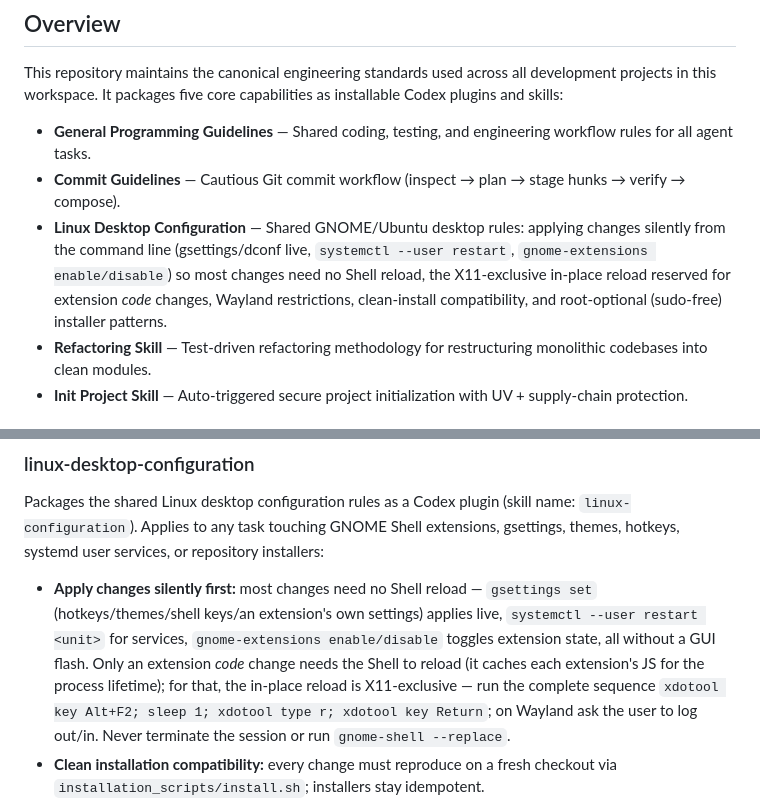
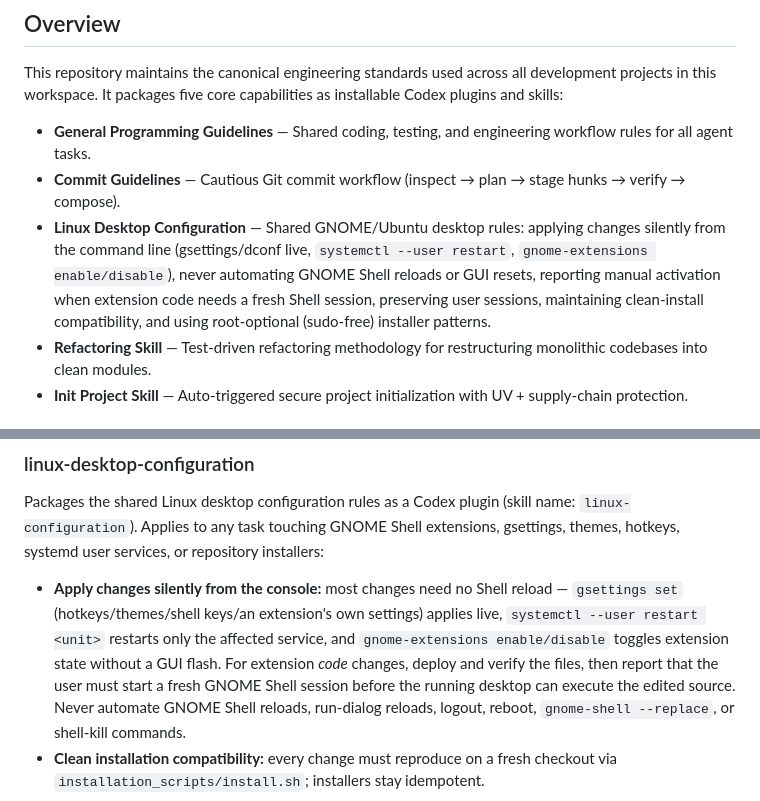
Before and after one commit to mikaeltorni/programming_prompts, a Markdown page: README.md, 2 parts joined by grey strips. Drawn GitHub-style.

Commit message:
Docs: Update README.md to reflect new desktop policy

```diff
--- a/README.md
+++ b/README.md
@@ -8,7 +8,7 @@ This repository maintains the canonical engineering standards used across all de
 
 - **General Programming Guidelines** — Shared coding, testing, and engineering workflow rules for all agent tasks.
 - **Commit Guidelines** — Cautious Git commit workflow (inspect → plan → stage hunks → verify → compose).
-- **Linux Desktop Configuration** — Shared GNOME/Ubuntu desktop rules: applying changes silently from the command line (gsettings/dconf live, `systemctl --user restart`, `gnome-extensions enable/disable`) so most changes need no Shell reload, the X11-exclusive in-place reload reserved for extension *code* changes, Wayland restrictions, clean-install compatibility, and root-optional (sudo-free) installer patterns.
+- **Linux Desktop Configuration** — Shared GNOME/Ubuntu desktop rules: applying changes silently from the command line (gsettings/dconf live, `systemctl --user restart`, `gnome-extensions enable/disable`), never automating GNOME Shell reloads or GUI resets, reporting manual activation when extension code needs a fresh Shell session, preserving user sessions, maintaining clean-install compatibility, and using root-optional (sudo-free) installer patterns.
 - **Refactoring Skill** — Test-driven refactoring methodology for restructuring monolithic codebases into clean modules.
 - **Init Project Skill** — Auto-triggered secure project initialization with UV + supply-chain protection.
 
@@ -73,7 +73,7 @@ codex plugin list
 
 Packages the shared Linux desktop configuration rules as a Codex plugin (skill name: `linux-configuration`). Applies to any task touching GNOME Shell extensions, gsettings, themes, hotkeys, systemd user services, or repository installers:
 
-- **Apply changes silently first:** most changes need no Shell reload — `gsettings set` (hotkeys/themes/shell keys/an extension's own settings) applies live, `systemctl --user restart <unit>` for services, `gnome-extensions enable/disable` toggles extension state, all without a GUI flash. Only an extension *code* change needs the Shell to reload (it caches each extension's JS for the process lifetime); for that, the in-place reload is X11-exclusive — run the complete sequence `xdotool key Alt+F2; sleep 1; xdotool type r; xdotool key Return`; on Wayland ask the user to log out/in. Never terminate the session or run `gnome-shell --replace`.
+- **Apply changes silently from the console:** most changes need no Shell reload — `gsettings set` (hotkeys/themes/shell keys/an extension's own settings) applies live, `systemctl --user restart <unit>` restarts only the affected service, and `gnome-extensions enable/disable` toggles extension state without a GUI flash. For extension *code* changes, deploy and verify the files, then report that the user must start a fresh GNOME Shell session before the running desktop can execute the edited source. Never automate GNOME Shell reloads, run-dialog reloads, logout, reboot, `gnome-shell --replace`, or shell-kill commands.
 - **Clean installation compatibility:** every change must reproduce on a fresh checkout via `installation_scripts/install.sh`; installers stay idempotent.
 - **Root-optional installers:** all project `install.sh` scripts run sudo-free in user mode (root-only steps are skipped and reported via `SUDO_REQUIRED_STEPS`); only `linux_installations_setup` hard-requires root.
 
```
